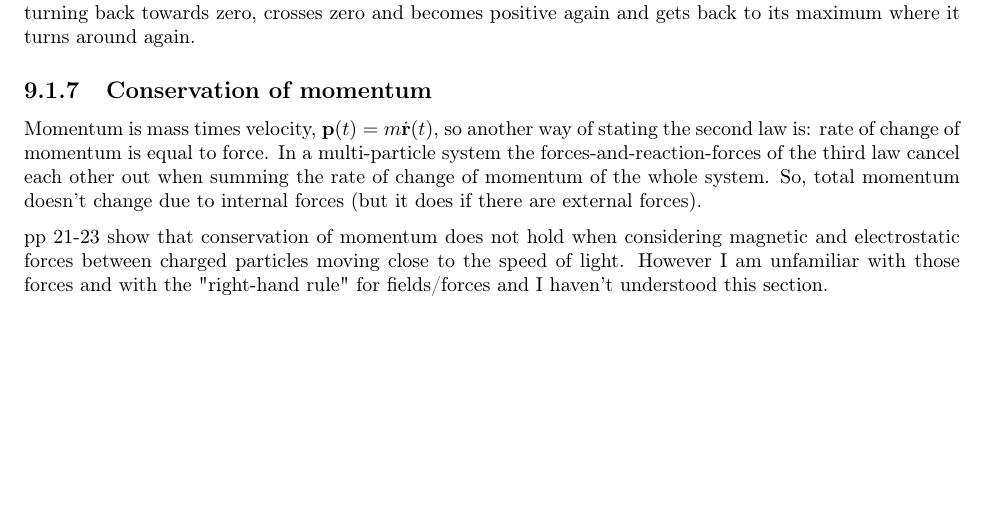
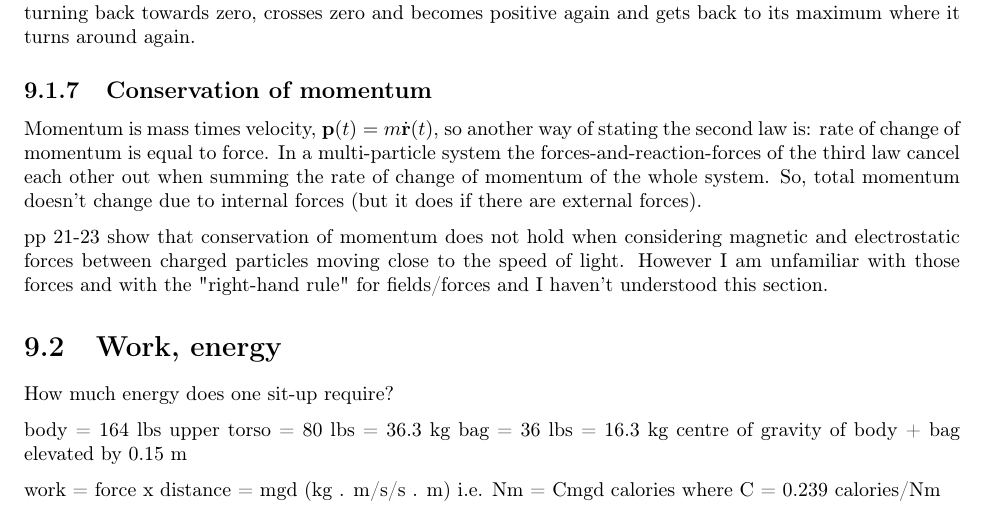
Before and after one commit to dandavison/mathematics, a LaTeX thesis (mathematics.tex, which reads physics--classical-mechanics.tex): part of page 173 of 242, cut so that both start at the same text, the shorter picture padded with empty space. Compiled offline with pdfLaTeX.

Commit message:
sit-up energy consumption

```diff
--- a/physics--classical-mechanics.tex
+++ b/physics--classical-mechanics.tex
@@ -374,3 +374,16 @@ pp 21-23 show that conservation of momentum does not hold when considering
 magnetic and electrostatic forces between charged particles moving close to the
 speed of light. However I am unfamiliar with those forces and with the
 "right-hand rule" for fields/forces and I haven't understood this section.
+
+\section{Work, energy}
+
+How much energy does one sit-up require?
+
+body = 164 lbs
+upper torso = 80 lbs = 36.3 kg
+bag = 36 lbs = 16.3 kg
+centre of gravity of body + bag elevated by 0.15 m
+
+work = force x distance
+     = mgd (kg . m/s/s . m) i.e. Nm
+     = Cmgd calories where C = 0.239 calories/Nm
```
